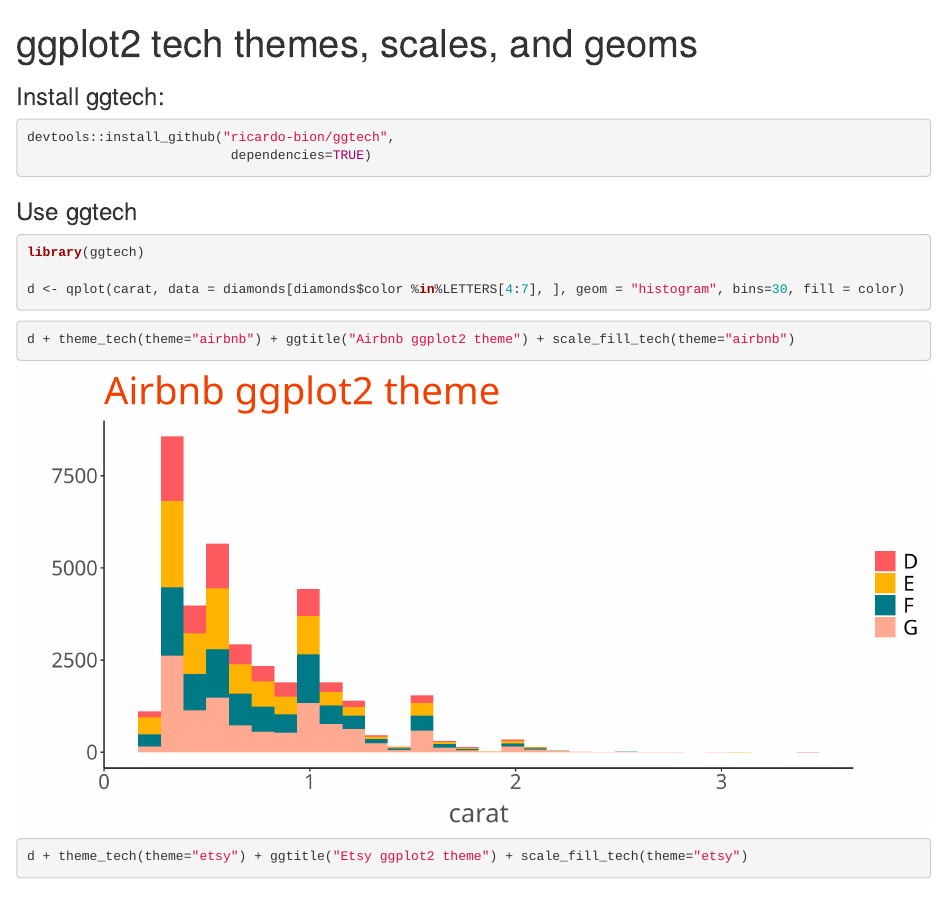
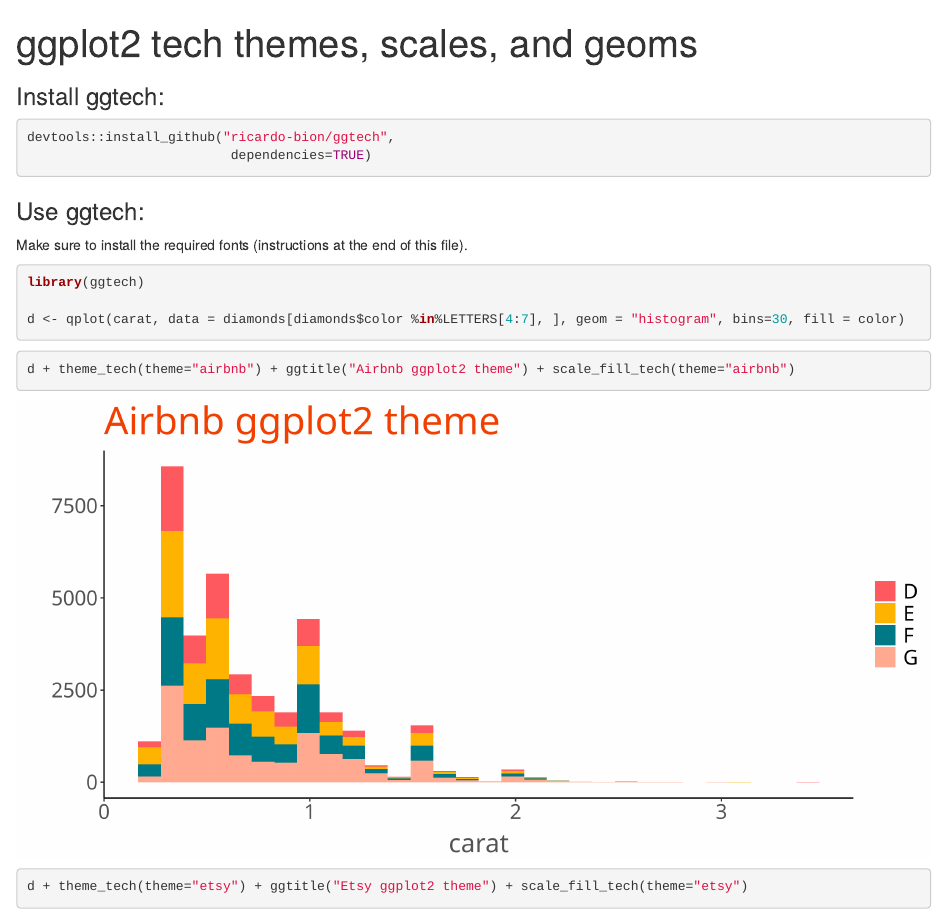
Before and after one commit to ricardo-bion/ggtech, an R Markdown document (README.Rmd): the page in a window 1100 px wide, from its top. Rendered offline with R 4.5, knitr and Pandoc, with nearby package versions.

Commit message:
another fix

````diff
--- a/README.Rmd
+++ b/README.Rmd
@@ -24,7 +24,9 @@
 
 ```
 
-### Use ggtech
+### Use ggtech:
+
+Make sure to install the required fonts (instructions at the end of this file).
 
 ```{r}
 
````
Also changed, not shown: README.html, README.md, README.Rmd (1 more changed lines).
